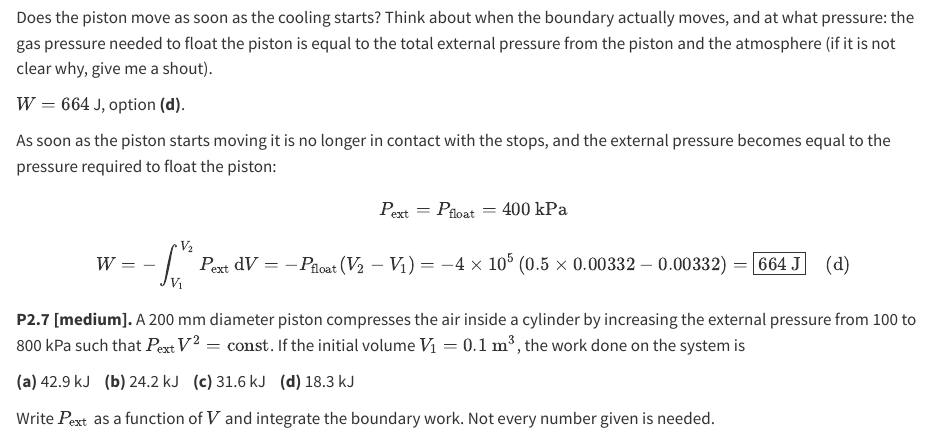
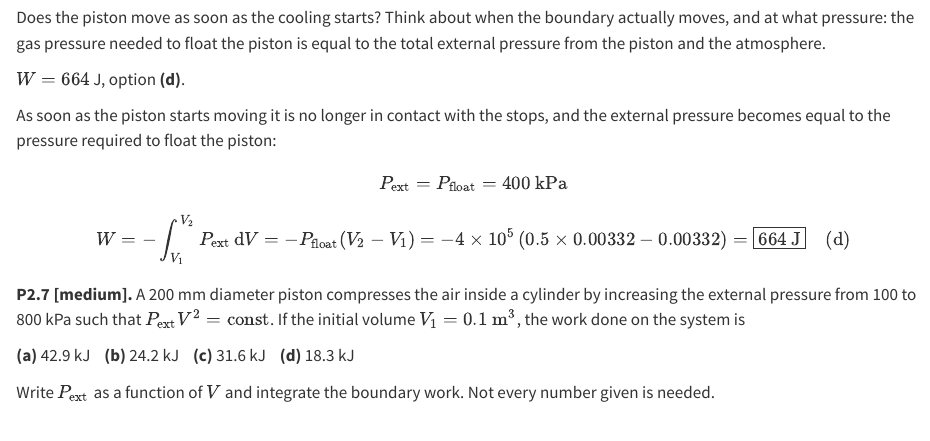
Before and after one commit to majidbastankhah/thermo-l1, a Quarto document (chapters/_ch02-first-law.qmd): the page in a window 1100 px wide, from 10610 px down. Rendered offline with R 4.5, knitr and Pandoc in place of Quarto, with nearby package versions.

Commit message:
P2.6 hint: drop 'if it is not clear why, give me a shout'
Co-Authored-By: Claude Opus 5.5 <noreply@anthropic.com>
Claude-Session: https://claude.ai/code/session_012WbjCkJ22SbigCv4UGczfu

```diff
--- a/chapters/_ch02-first-law.qmd
+++ b/chapters/_ch02-first-law.qmd
@@ -834,7 +834,7 @@ of 400 kPa will float the piston. Find the work in the process.
 
 ::: {.gap height="fill"}
 ::: {.hint}
-Does the piston move as soon as the cooling starts? Think about when the boundary actually moves, and at what pressure: the gas pressure needed to float the piston is equal to the total external pressure from the piston and the atmosphere (if it is not clear why, give me a shout).
+Does the piston move as soon as the cooling starts? Think about when the boundary actually moves, and at what pressure: the gas pressure needed to float the piston is equal to the total external pressure from the piston and the atmosphere.
 :::
 
 ::: {.answer}
```
